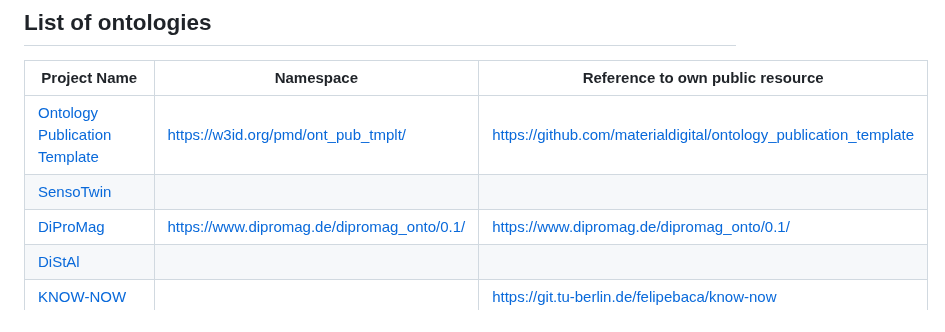
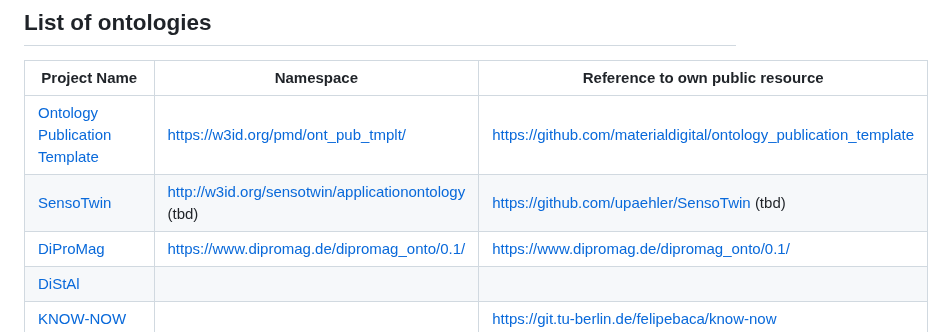
Before and after one commit to materialdigital/materialdigital1_ontology_collection, a Markdown page: README.md, the part around the change. Rendered like a GitHub page.

```diff
--- a/README.md
+++ b/README.md
@@ -5,7 +5,7 @@ HAP 4 is preparing an overview of all ontologies created in the partner projects
 | Project Name | Namespace | Reference to own public resource |
 | ------------ | --------- | -------------------------------- |
 | [Ontology Publication Template](ont_pub_tmplt/) | https://w3id.org/pmd/ont_pub_tmplt/ | https://github.com/materialdigital/ontology_publication_template |
-| [SensoTwin](SensoTwin/)                         |                                     |                                                                  |
+| [SensoTwin](SensoTwin/)                         | http://w3id.org/sensotwin/applicationontology (tbd)                                   |            https://github.com/upaehler/SensoTwin  (tbd)                                                    |
 | [DiProMag](DiProMag/) | https://www.dipromag.de/dipromag_onto/0.1/ | https://www.dipromag.de/dipromag_onto/0.1/ |
 | [DiStAl](DiStAl/) | | |
 | [KNOW-NOW](KNOW-NOW/) | | https://git.tu-berlin.de/felipebaca/know-now |
```
